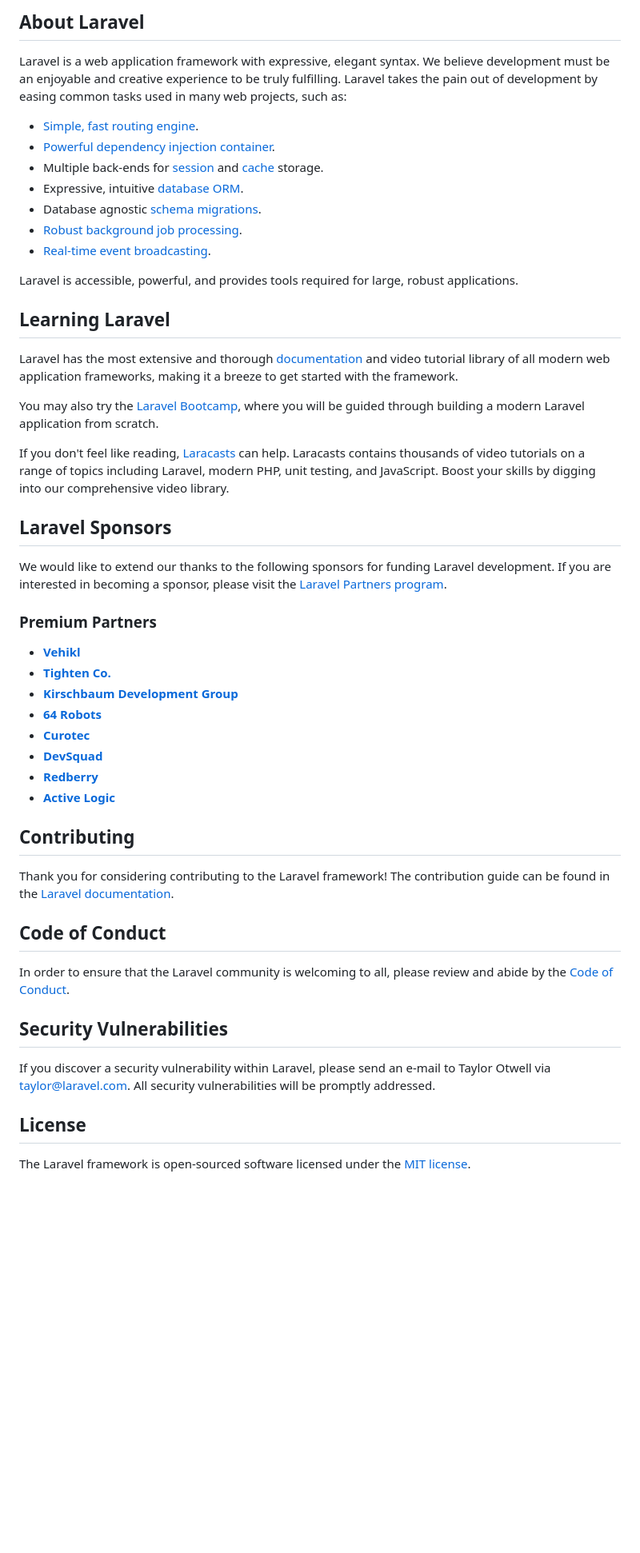
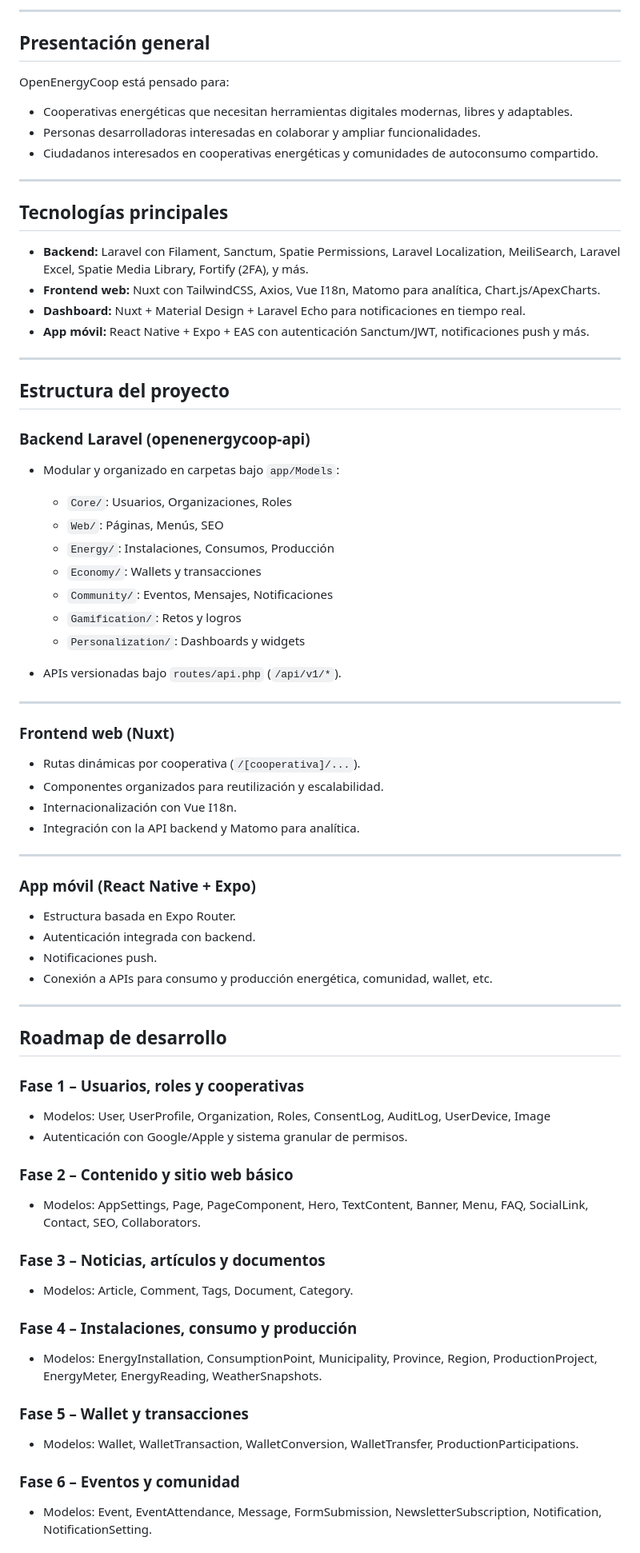
Before and after one commit to hackdevmariana/openenergycoop-api, a Markdown page: README.md, the part around the change printed below. Shown: that part at 80% size. Drawn GitHub-style; blank space fills up the shorter version.

Commit message:
Add README to project.

```diff
--- a/README.md
+++ b/README.md
@@ -9,53 +4,85 @@
 
-## About Laravel
+---
 
-Laravel is a web application framework with expressive, elegant syntax. We believe development must be an enjoyable and creative experience to be truly fulfilling. Laravel takes the pain out of development by easing common tasks used in many web projects, such as:
+## Presentación general
 
-- [Simple, fast routing engine](https://laravel.com/docs/routing).
-- [Powerful dependency injection container](https://laravel.com/docs/container).
-- Multiple back-ends for [session](https://laravel.com/docs/session) and [cache](https://laravel.com/docs/cache) storage.
-- Expressive, intuitive [database ORM](https://laravel.com/docs/eloquent).
-- Database agnostic [schema migrations](https://laravel.com/docs/migrations).
-- [Robust background job processing](https://laravel.com/docs/queues).
-- [Real-time event broadcasting](https://laravel.com/docs/broadcasting).
+OpenEnergyCoop está pensado para:
 
-Laravel is accessible, powerful, and provides tools required for large, robust applications.
+-   Cooperativas energéticas que necesitan herramientas digitales modernas, libres y adaptables.
+-   Personas desarrolladoras interesadas en colaborar y ampliar funcionalidades.
+-   Ciudadanos interesados en cooperativas energéticas y comunidades de autoconsumo compartido.
 
-## Learning Laravel
+---
 
-Laravel has the most extensive and thorough [documentation](https://laravel.com/docs) and video tutorial library of all modern web application frameworks, making it a breeze to get started with the framework.
+## Tecnologías principales
 
-You may also try the [Laravel Bootcamp](https://bootcamp.laravel.com), where you will be guided through building a modern Laravel application from scratch.
+-   **Backend:** Laravel con Filament, Sanctum, Spatie Permissions, Laravel Localization, MeiliSearch, Laravel Excel, Spatie Media Library, Fortify (2FA), y más.
+-   **Frontend web:** Nuxt con TailwindCSS, Axios, Vue I18n, Matomo para analítica, Chart.js/ApexCharts.
+-   **Dashboard:** Nuxt + Material Design + Laravel Echo para notificaciones en tiempo real.
+-   **App móvil:** React Native + Expo + EAS con autenticación Sanctum/JWT, notificaciones push y más.
 
-If you don't feel like reading, [Laracasts](https://laracasts.com) can help. Laracasts contains thousands of video tutorials on a range of topics including Laravel, modern PHP, unit testing, and JavaScript. Boost your skills by digging into our comprehensive video library.
+---
 
-## Laravel Sponsors
+## Estructura del proyecto
 
-We would like to extend our thanks to the following sponsors for funding Laravel development. If you are interested in becoming a sponsor, please visit the [Laravel Partners program](https://partners.laravel.com).
+### Backend Laravel (openenergycoop-api)
 
-### Premium Partners
+-   Modular y organizado en carpetas bajo `app/Models`:
 
-- **[Vehikl](https://vehikl.com)**
-- **[Tighten Co.](https://tighten.co)**
-- **[Kirschbaum Development Group](https://kirschbaumdevelopment.com)**
-- **[64 Robots](https://64robots.com)**
-- **[Curotec](https://www.curotec.com/services/technologies/laravel)**
-- **[DevSquad](https://devsquad.com/hire-laravel-developers)**
-- **[Redberry](https://redberry.international/laravel-development)**
-- **[Active Logic](https://activelogic.com)**
+    -   `Core/`: Usuarios, Organizaciones, Roles
+    -   `Web/`: Páginas, Menús, SEO
+    -   `Energy/`: Instalaciones, Consumos, Producción
+    -   `Economy/`: Wallets y transacciones
+    -   `Community/`: Eventos, Mensajes, Notificaciones
+    -   `Gamification/`: Retos y logros
+    -   `Personalization/`: Dashboards y widgets
 
-## Contributing
+-   APIs versionadas bajo `routes/api.php` (`/api/v1/*`).
 
-Thank you for considering contributing to the Laravel framework! The contribution guide can be found in the [Laravel documentation](https://laravel.com/docs/contributions).
+---
 
-## Code of Conduct
+### Frontend web (Nuxt)
 
-In order to ensure that the Laravel community is welcoming to all, please review and abide by the [Code of Conduct](https://laravel.com/docs/contributions#code-of-conduct).
+-   Rutas dinámicas por cooperativa (`/[cooperativa]/...`).
+-   Componentes organizados para reutilización y escalabilidad.
+-   Internacionalización con Vue I18n.
+-   Integración con la API backend y Matomo para analítica.
 
-## Security Vulnerabilities
+---
 
-If you discover a security vulnerability within Laravel, please send an e-mail to Taylor Otwell via [taylor@laravel.com](mailto:taylor@laravel.com). All security vulnerabilities will be promptly addressed.
+### App móvil (React Native + Expo)
 
-## License
+-   Estructura basada en Expo Router.
+-   Autenticación integrada con backend.
+-   Notificaciones push.
+-   Conexión a APIs para consumo y producción energética, comunidad, wallet, etc.
 
-The Laravel framework is open-sourced software licensed under the [MIT license](https://opensource.org/licenses/MIT).
+---
+
+## Roadmap de desarrollo
+
+### Fase 1 – Usuarios, roles y cooperativas
+
+-   Modelos: User, UserProfile, Organization, Roles, ConsentLog, AuditLog, UserDevice, Image
+-   Autenticación con Google/Apple y sistema granular de permisos.
+
+### Fase 2 – Contenido y sitio web básico
+
+-   Modelos: AppSettings, Page, PageComponent, Hero, TextContent, Banner, Menu, FAQ, SocialLink, Contact, SEO, Collaborators.
+
+### Fase 3 – Noticias, artículos y documentos
+
+-   Modelos: Article, Comment, Tags, Document, Category.
+
+### Fase 4 – Instalaciones, consumo y producción
+
+-   Modelos: EnergyInstallation, ConsumptionPoint, Municipality, Province, Region, ProductionProject, EnergyMeter, EnergyReading, WeatherSnapshots.
+
+### Fase 5 – Wallet y transacciones
+
+-   Modelos: Wallet, WalletTransaction, WalletConversion, WalletTransfer, ProductionParticipations.
+
+### Fase 6 – Eventos y comunidad
+
+-   Modelos: Event, EventAttendance, Message, FormSubmission, NewsletterSubscription, Notification, NotificationSetting.
+
```
Also changed, not shown: other parts of README.md (+31 -7 lines).
